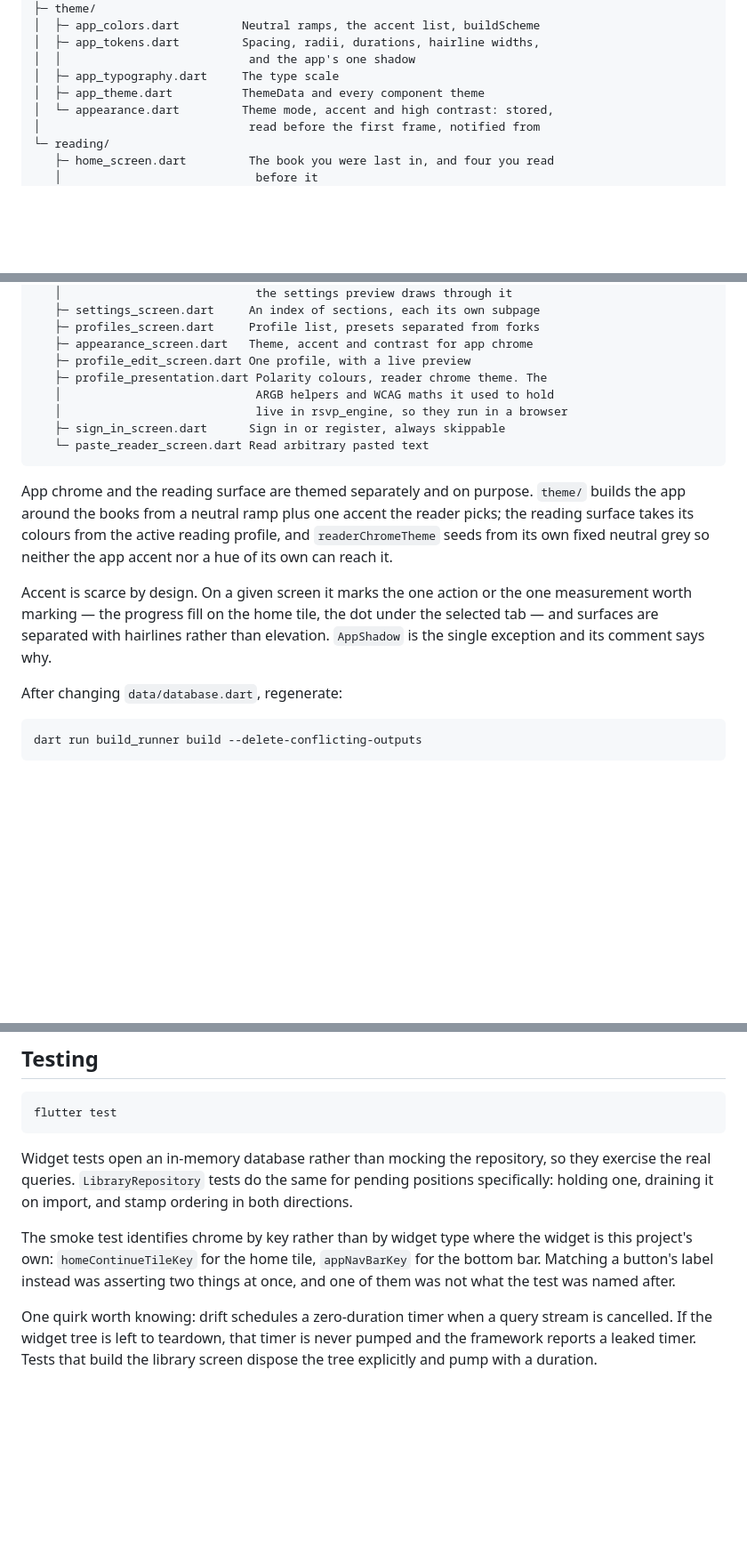
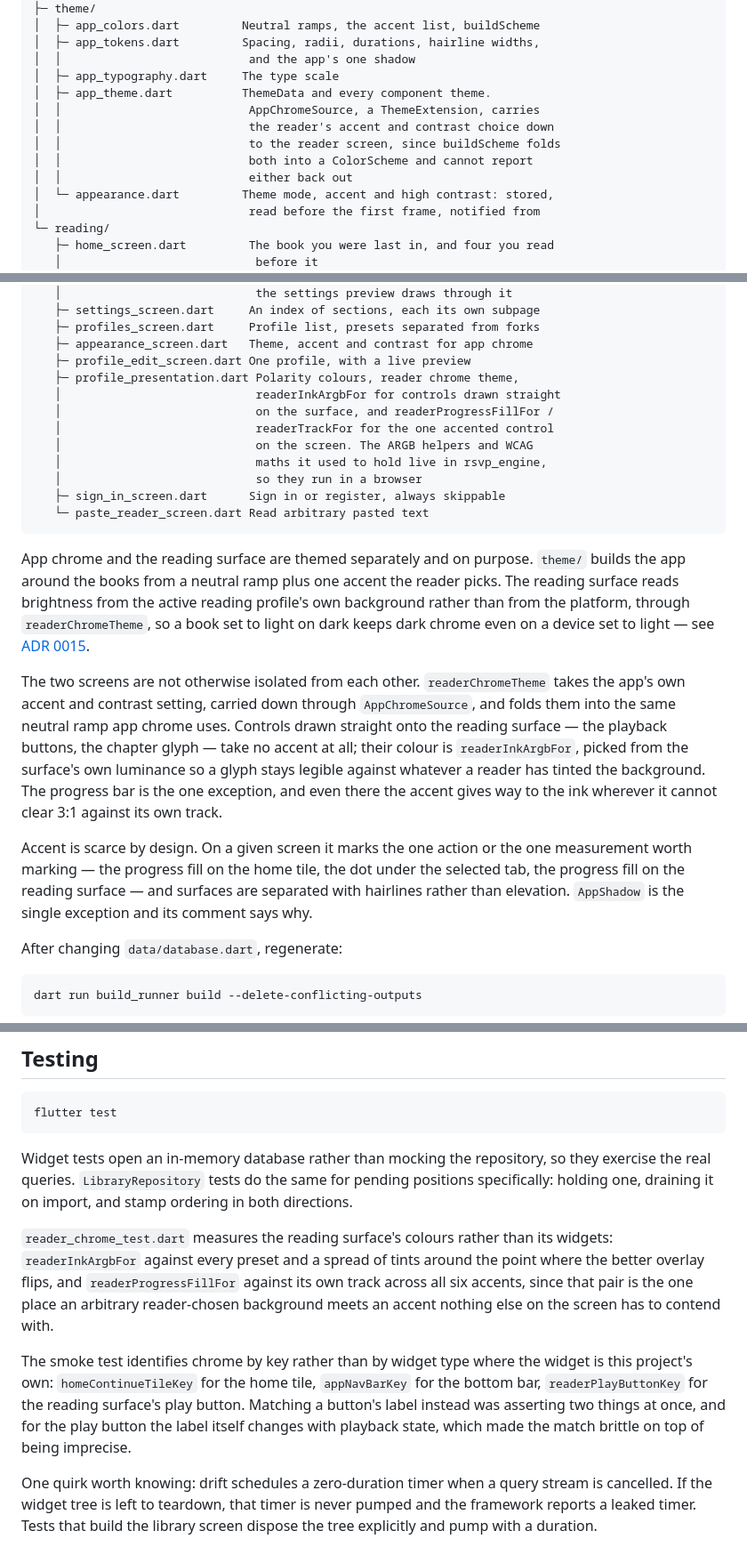
Before and after one commit to arnasbertulis/hereader, a Markdown page: app/README.md, 3 parts joined by grey strips. Shown at 89% size. Rendered like a GitHub page; blank space fills up the shorter version.

Commit message:
docs: correct reader chrome description in app/README

````diff
--- a/app/README.md
+++ b/app/README.md
@@ -45,7 +45,12 @@ lib/
 │  ├─ app_tokens.dart         Spacing, radii, durations, hairline widths,
 │  │                           and the app's one shadow
 │  ├─ app_typography.dart     The type scale
-│  ├─ app_theme.dart          ThemeData and every component theme
+│  ├─ app_theme.dart          ThemeData and every component theme.
+│  │                           AppChromeSource, a ThemeExtension, carries
+│  │                           the reader's accent and contrast choice down
+│  │                           to the reader screen, since buildScheme folds
+│  │                           both into a ColorScheme and cannot report
+│  │                           either back out
 │  └─ appearance.dart         Theme mode, accent and high contrast: stored,
 │                              read before the first frame, notified from
 └─ reading/
@@ -66,23 +71,39 @@ lib/
    ├─ profiles_screen.dart     Profile list, presets separated from forks
    ├─ appearance_screen.dart   Theme, accent and contrast for app chrome
    ├─ profile_edit_screen.dart One profile, with a live preview
-   ├─ profile_presentation.dart Polarity colours, reader chrome theme. The
-   │                            ARGB helpers and WCAG maths it used to hold
-   │                            live in rsvp_engine, so they run in a browser
+   ├─ profile_presentation.dart Polarity colours, reader chrome theme,
+   │                            readerInkArgbFor for controls drawn straight
+   │                            on the surface, and readerProgressFillFor /
+   │                            readerTrackFor for the one accented control
+   │                            on the screen. The ARGB helpers and WCAG
+   │                            maths it used to hold live in rsvp_engine,
+   │                            so they run in a browser
    ├─ sign_in_screen.dart      Sign in or register, always skippable
    └─ paste_reader_screen.dart Read arbitrary pasted text
 ```
 
 App chrome and the reading surface are themed separately and on purpose.
-`theme/` builds the app around the books from a neutral ramp plus one
-accent the reader picks; the reading surface takes its colours from the
-active reading profile, and `readerChromeTheme` seeds from its own fixed
-neutral grey so neither the app accent nor a hue of its own can reach it.
+`theme/` builds the app around the books from a neutral ramp plus one accent
+the reader picks. The reading surface reads brightness from the active
+reading profile's own background rather than from the platform, through
+`readerChromeTheme`, so a book set to light on dark keeps dark chrome even on
+a device set to light — see [ADR 0015](../docs/adr/0015-reader-chrome-is-monochrome-over-the-profile.md).
+
+The two screens are not otherwise isolated from each other. `readerChromeTheme`
+takes the app's own accent and contrast setting, carried down through
+`AppChromeSource`, and folds them into the same neutral ramp app chrome uses.
+Controls drawn straight onto the reading surface — the playback buttons, the
+chapter glyph — take no accent at all; their colour is `readerInkArgbFor`,
+picked from the surface's own luminance so a glyph stays legible against
+whatever a reader has tinted the background. The progress bar is the one
+exception, and even there the accent gives way to the ink wherever it cannot
+clear 3:1 against its own track.
 
 Accent is scarce by design. On a given screen it marks the one action or the
 one measurement worth marking — the progress fill on the home tile, the dot
-under the selected tab — and surfaces are separated with hairlines rather
-than elevation. `AppShadow` is the single exception and its comment says why.
+under the selected tab, the progress fill on the reading surface — and
+surfaces are separated with hairlines rather than elevation. `AppShadow` is
+the single exception and its comment says why.
 
 After changing `data/database.dart`, regenerate:
 
@@ -172,11 +199,19 @@ they exercise the real queries. `LibraryRepository` tests do the same for
 pending positions specifically: holding one, draining it on import, and
 stamp ordering in both directions.
 
+`reader_chrome_test.dart` measures the reading surface's colours rather than
+its widgets: `readerInkArgbFor` against every preset and a spread of tints
+around the point where the better overlay flips, and `readerProgressFillFor`
+against its own track across all six accents, since that pair is the one
+place an arbitrary reader-chosen background meets an accent nothing else on
+the screen has to contend with.
+
 The smoke test identifies chrome by key rather than by widget type where the
 widget is this project's own: `homeContinueTileKey` for the home tile,
-`appNavBarKey` for the bottom bar. Matching a button's label instead was
-asserting two things at once, and one of them was not what the test was named
-after.
+`appNavBarKey` for the bottom bar, `readerPlayButtonKey` for the reading
+surface's play button. Matching a button's label instead was asserting two
+things at once, and for the play button the label itself changes with
+playback state, which made the match brittle on top of being imprecise.
 
 One quirk worth knowing: drift schedules a zero-duration timer when a query
 stream is cancelled. If the widget tree is left to teardown, that timer is
````
Also changed, not shown: other parts of app/README.md (+6 -0 lines).
